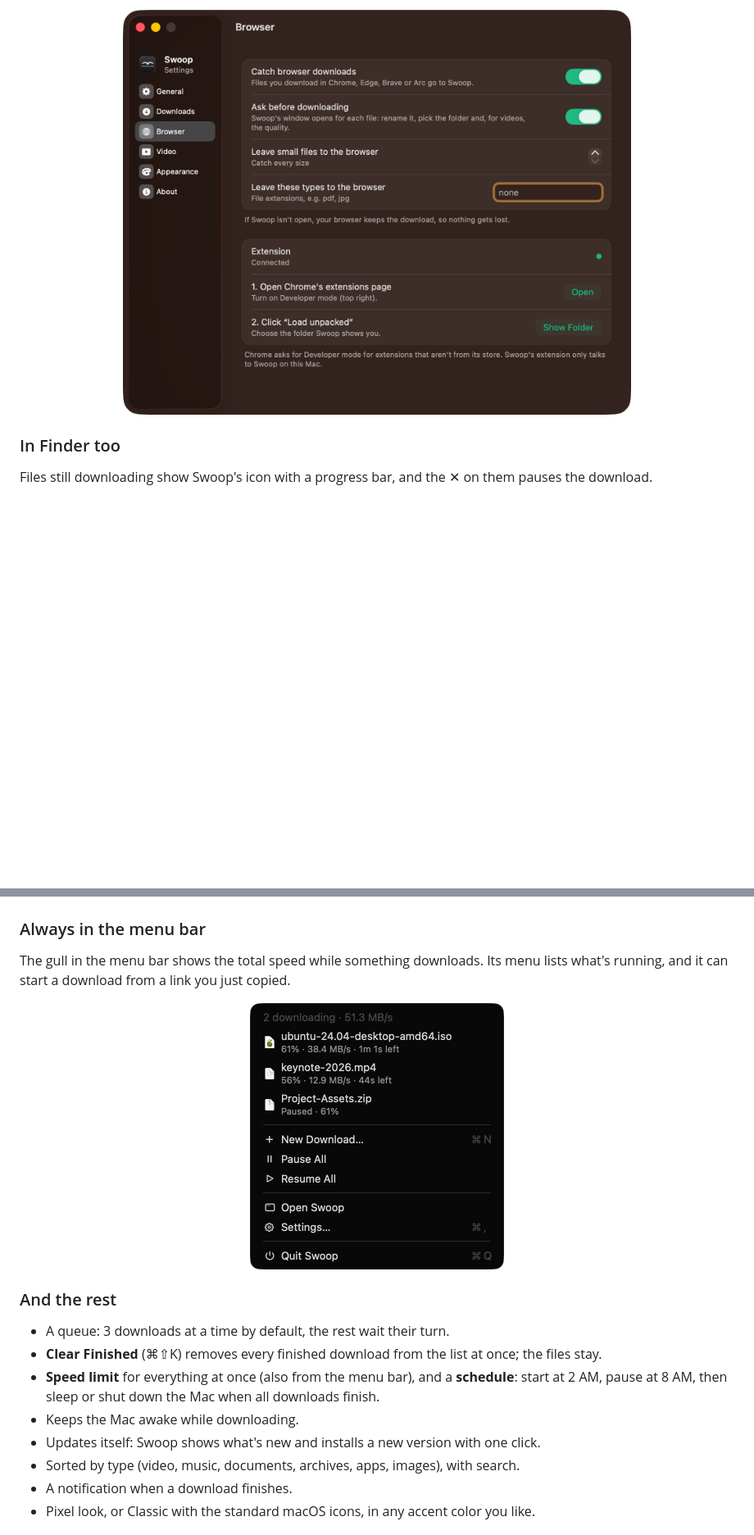
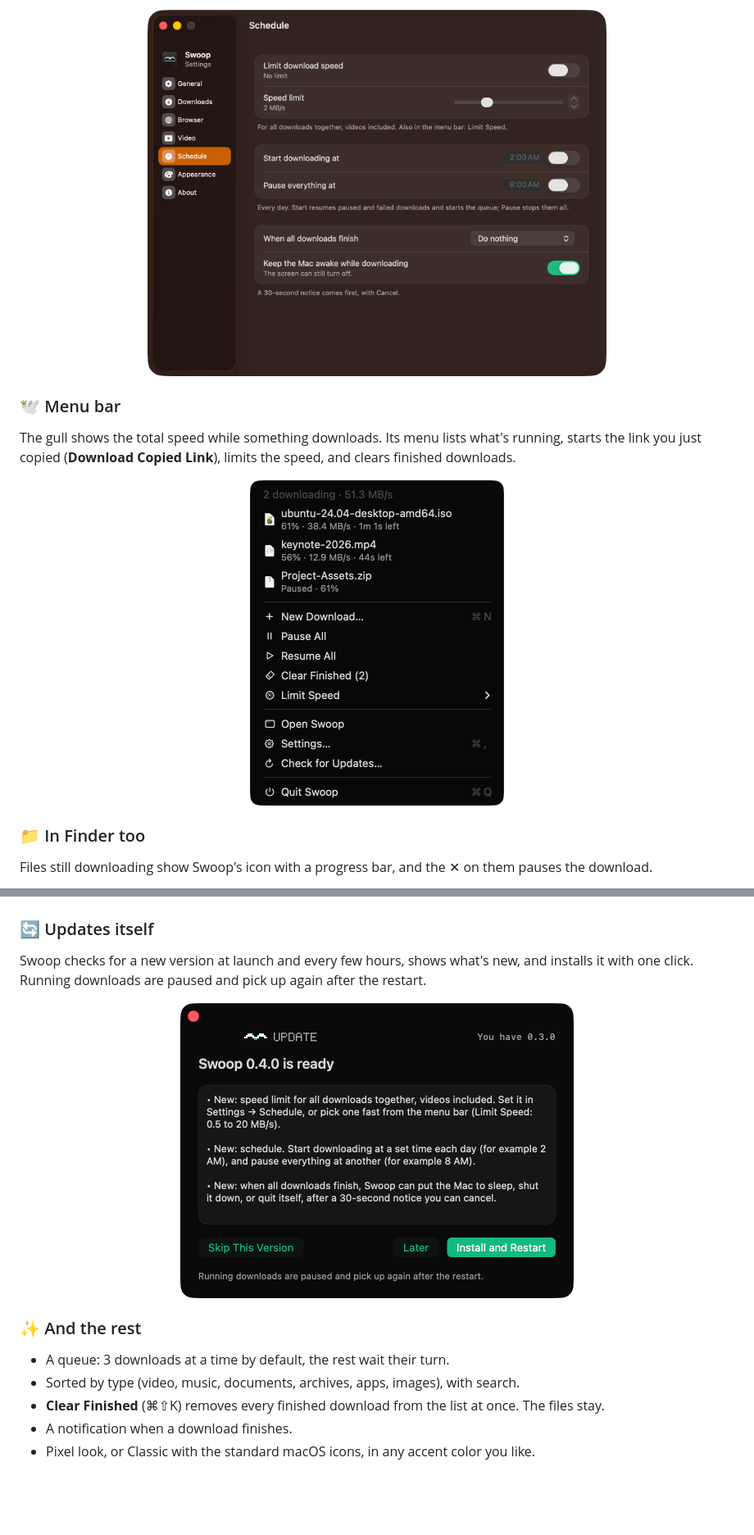
Before and after one commit to kakhaliel/Swoop-Releases, a Markdown page: README.md, 2 parts joined by grey strips. Shown at 82% size. Rendered like a GitHub page; pictures changed too: docs/menubar.png, docs/schedule.png (added), docs/update.png (added); blank space fills up the shorter version.

Commit message:
README covers every feature through 0.5.0, new screenshots

```diff
--- a/README.md
+++ b/README.md
@@ -54,23 +66,25 @@ The Swoop extension for Chrome, Edge, Brave and Arc sends the files you download
 
-<p align="center"><img src="docs/browser.png" alt="Swoop's Browser settings" width="620"></p>
+<p align="center"><img src="docs/schedule.png" alt="Speed limit and schedule settings" width="560"></p>
 
-### In Finder too
+### 🕊️ Menu bar
+The gull shows the total speed while something downloads. Its menu lists what's running, starts the link you just copied (**Download Copied Link**), limits the speed, and clears finished downloads.
+
+<p align="center"><img src="docs/menubar.png" alt="Swoop's menu bar menu" width="310"></p>
+
+### 📁 In Finder too
 Files still downloading show Swoop's icon with a progress bar, and the ✕ on them pauses the download.
 
 <p align="center"><img src="docs/finder.png" alt="Files downloading in Finder" width="360"></p>
 
-### Always in the menu bar
-The gull in the menu bar shows the total speed while something downloads. Its menu lists what's running, and it can start a download from a link you just copied.
+### 🔄 Updates itself
+Swoop checks for a new version at launch and every few hours, shows what's new, and installs it with one click. Running downloads are paused and pick up again after the restart.
 
-<p align="center"><img src="docs/menubar.png" alt="Swoop's menu bar menu" width="310"></p>
+<p align="center"><img src="docs/update.png" alt="Swoop's update window" width="480"></p>
 
-### And the rest
+### ✨ And the rest
 - A queue: 3 downloads at a time by default, the rest wait their turn.
-- **Clear Finished** (⌘⇧K) removes every finished download from the list at once; the files stay.
-- **Speed limit** for everything at once (also from the menu bar), and a **schedule**: start at 2 AM, pause at 8 AM, then sleep or shut down the Mac when all downloads finish.
-- Keeps the Mac awake while downloading.
-- Updates itself: Swoop shows what's new and installs a new version with one click.
 - Sorted by type (video, music, documents, archives, apps, images), with search.
+- **Clear Finished** (⌘⇧K) removes every finished download from the list at once. The files stay.
 - A notification when a download finishes.
 - Pixel look, or Classic with the standard macOS icons, in any accent color you like.
 
```
Also changed, not shown: other parts of README.md (+31 -18 lines), docs/hero.png, docs/playlist.png (added).
